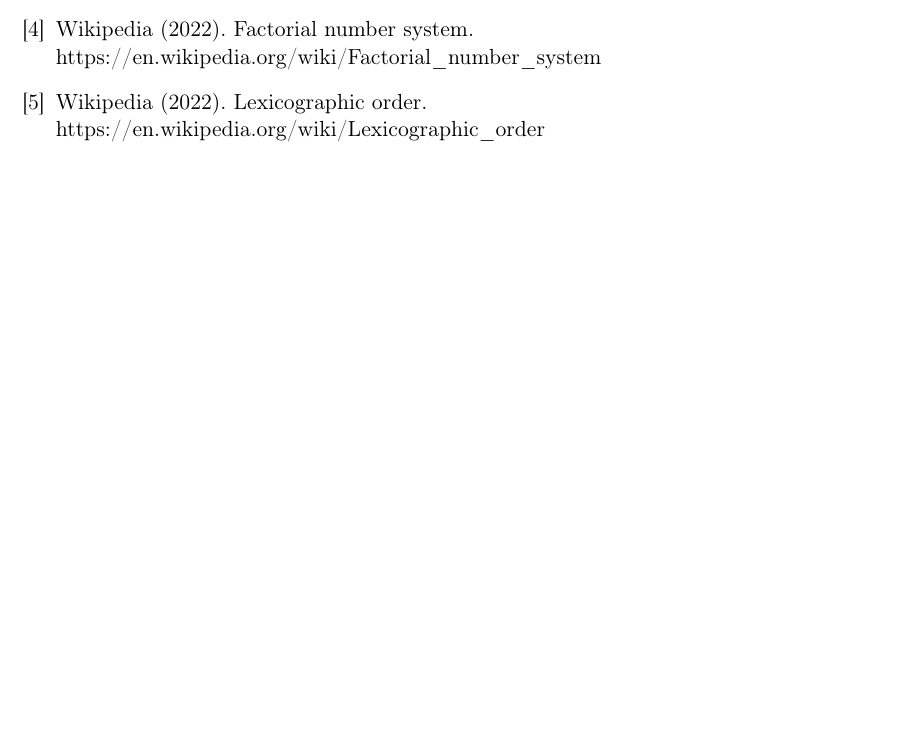
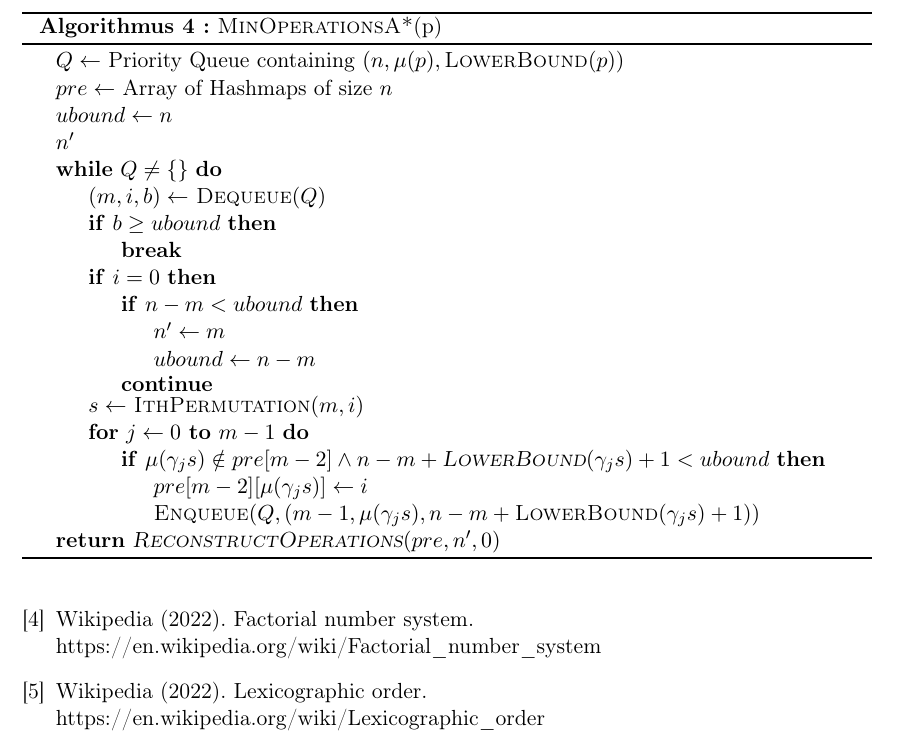
Before and after one commit to finn-rudolph/bwinf2022-2, a LaTeX document (aufgabe3.tex): part of page 17 of 17 before the commit and part of page 18 of 18 after it, cut at the place of the change, the shorter picture padded with empty space. Compiled offline with pdfLaTeX.

Commit message:
A3: Explain A*-like algorithm

```diff
--- a/aufgabe3.tex
+++ b/aufgabe3.tex
@@ -637,3 +672,46 @@ Damit kann nun Folgendes gezeigt werden.
+\begin{algorithm}
+
+    $Q \gets$ Priority Queue containing $(n, \mu(p), \textsc{LowerBound}(p))$ \;
+    $pre \gets$ Array of Hashmaps of size $n$ \;
+    $ubound \gets n$ \;
+    $n'$ \;
+
+    \While{$Q \ne \{\}$}
+    {
+        $(m, i, b) \gets$ \textsc{Dequeue}$(Q)$ \;
+        \If{$b \ge ubound$}
+        {
+            \textbf{break} \;
+        }
+
+        \If{$i = 0$}
+        {
+            \If{$n - m < ubound$}
+            {
+                $n' \gets m$ \;
+                $ubound \gets n - m$ \;
+            }
+            \textbf{continue}
+        }
+
+        $s \gets$ \textsc{IthPermutation}$(m, i)$ \;
+
+        \For{$j \gets 0$ \KwTo $m - 1$}
+        {
+            \If{$\mu(\gamma_j s) \notin pre[m - 2] \land n - m + \text{\textsc{LowerBound}}(\gamma_j s) + 1 < ubound$}
+            {
+                $pre[m - 2][\mu(\gamma_j s)] \gets i$ \;
+                \textsc{Enqueue}$(Q, (m-1, \mu(\gamma_j s), n - m + \textsc{LowerBound}(\gamma_j s) + 1))$ \;
+            }
+        }
+    }
+
+    \Return{\textsc{ReconstructOperations}$(pre, n', 0)$}
+
+    \caption{\textsc{MinOperationsA*}(p)}
+\end{algorithm}
+
+Die Knoten werden in $Q$ als 3-Tupels mit Länge, Index und unterer Schranke gespeichert. Beim Einfügen eines neuen Knotens in $Q$ wird dessen untere Schranke auf die Anzahl bisher ausgeführter $\gamma_i$-Operationen plus der von \textsc{LowerBound} geschätzten Zahl plus 1 für die gerade durchgeführte Operation gesetzt. $n'$ speichert die Länge der aktuell besten gefunden identischen Permutation.
 
 \subsection{Berechnung der PWUE-Zahl}
 
```
Also changed, not shown: aufgabe3.tex (55 more changed lines).
